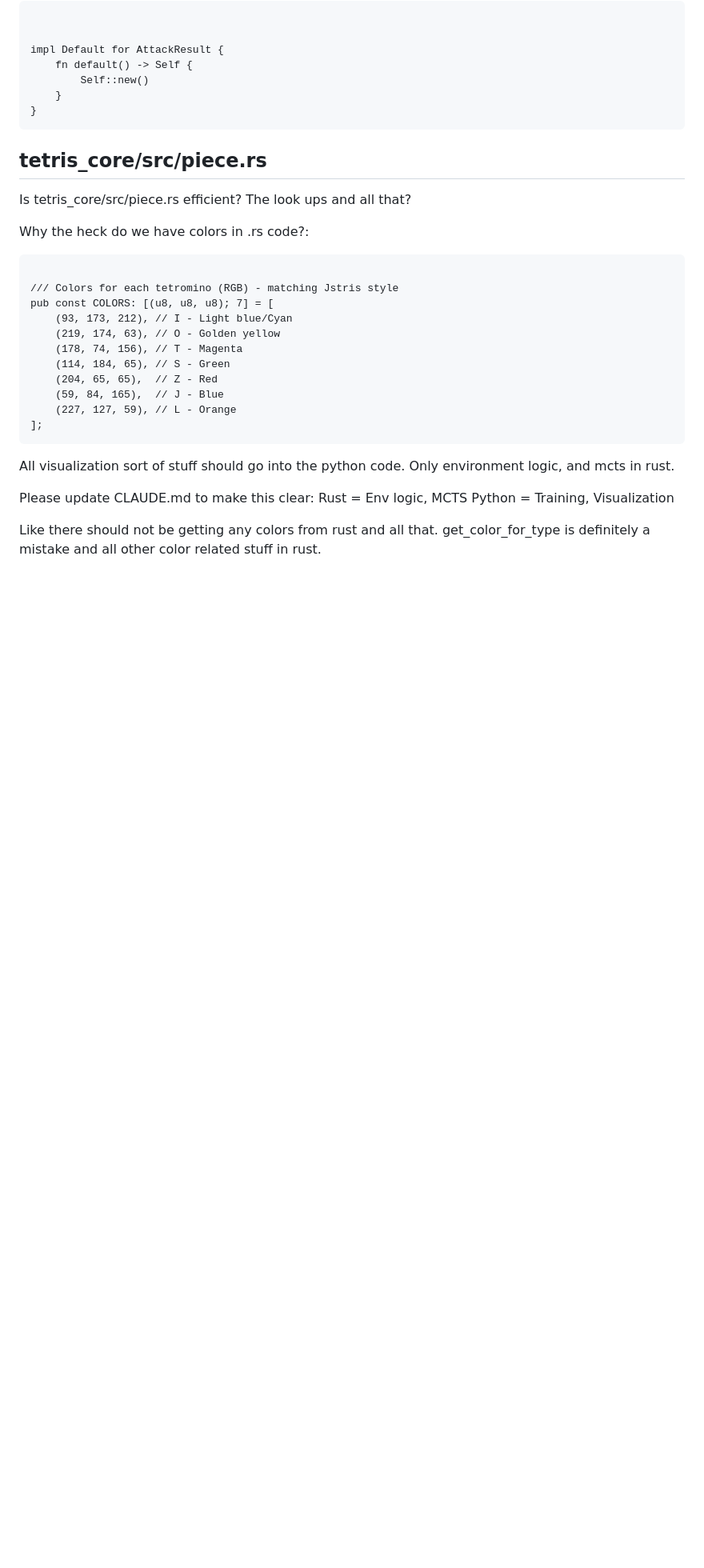
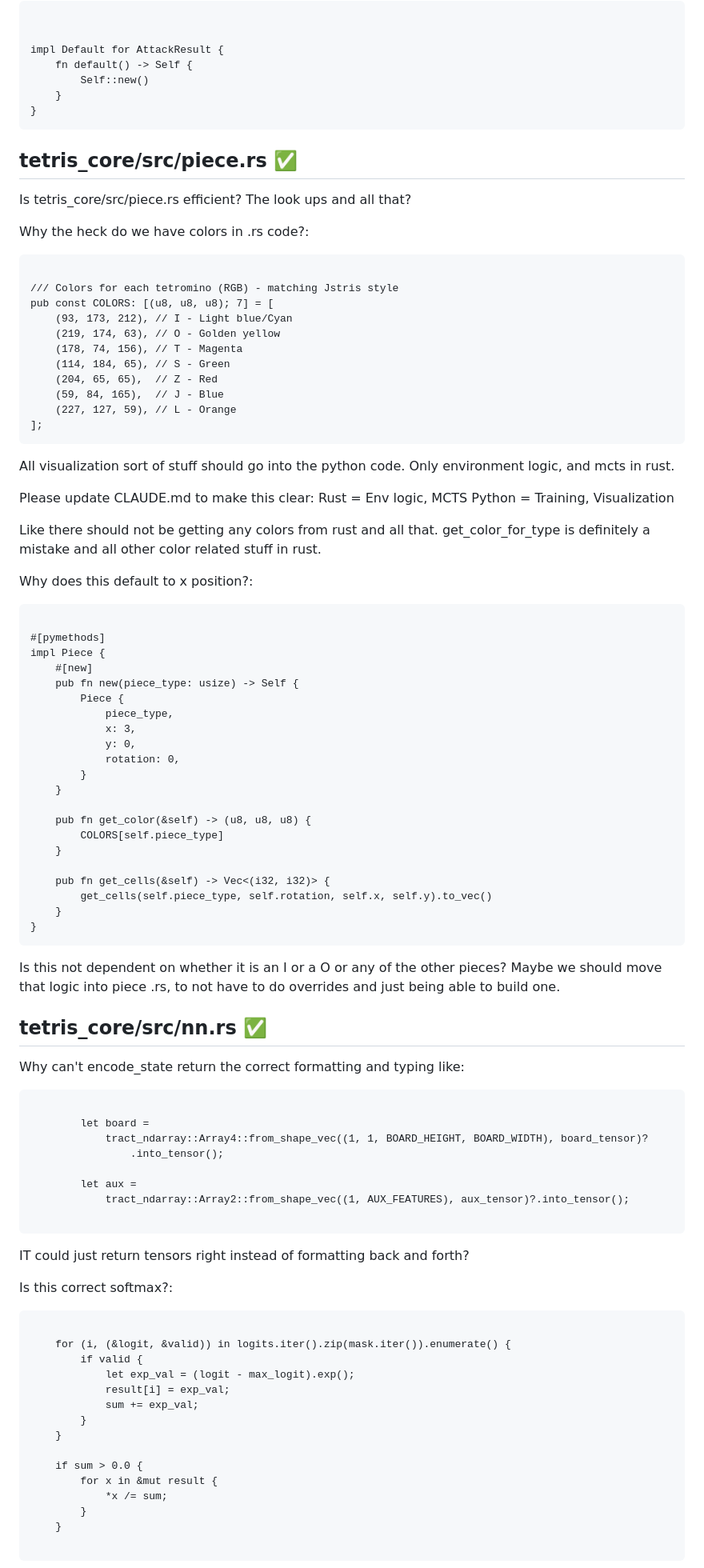
Before and after one commit to hojmax/tetris-mcts, a Markdown page: NEXT_STEPS.md, the part around one of its changes. Shown at 80% size. GitHub-like rendering; blank space fills up the shorter version.

````diff
--- a/NEXT_STEPS.md
+++ b/NEXT_STEPS.md
@@ -25,11 +25,12 @@ impl Default for AttackResult {
 }
 ```
 
-## tetris_core/src/piece.rs
+## tetris_core/src/piece.rs ✅
 
 Is tetris_core/src/piece.rs efficient? The look ups and all that?
 
 Why the heck do we have colors in .rs code?:
+
 ```
 
 /// Colors for each tetromino (RGB) - matching Jstris style
@@ -43,6 +44,7 @@ pub const COLORS: [(u8, u8, u8); 7] = [
     (227, 127, 59), // L - Orange
 ];
 ```
+
 All visualization sort of stuff should go into the python code. Only environment logic, and mcts in rust.
 
 Please update CLAUDE.md to make this clear:
@@ -50,3 +52,69 @@ Rust = Env logic, MCTS
 Python = Training, Visualization
 
 Like there should not be getting any colors from rust and all that. get_color_for_type is definitely a mistake and all other color related stuff in rust.
+
+Why does this default to x position?:
+
+```
+
+#[pymethods]
+impl Piece {
+    #[new]
+    pub fn new(piece_type: usize) -> Self {
+        Piece {
+            piece_type,
+            x: 3,
+            y: 0,
+            rotation: 0,
+        }
+    }
+
+    pub fn get_color(&self) -> (u8, u8, u8) {
+        COLORS[self.piece_type]
+    }
+
+    pub fn get_cells(&self) -> Vec<(i32, i32)> {
+        get_cells(self.piece_type, self.rotation, self.x, self.y).to_vec()
+    }
+}
+```
+
+Is this not dependent on whether it is an I or a O or any of the other pieces? Maybe we should move that logic into piece .rs, to not have to do overrides and just being able to build one.
+
+## tetris_core/src/nn.rs ✅
+
+Why can't encode_state return the correct formatting and typing like:
+
+```
+
+        let board =
+            tract_ndarray::Array4::from_shape_vec((1, 1, BOARD_HEIGHT, BOARD_WIDTH), board_tensor)?
+                .into_tensor();
+
+        let aux =
+            tract_ndarray::Array2::from_shape_vec((1, AUX_FEATURES), aux_tensor)?.into_tensor();
+
+```
+
+IT could just return tensors right instead of formatting back and forth?
+
+Is this correct softmax?:
+
+```
+
+    for (i, (&logit, &valid)) in logits.iter().zip(mask.iter()).enumerate() {
+        if valid {
+            let exp_val = (logit - max_logit).exp();
+            result[i] = exp_val;
+            sum += exp_val;
+        }
+    }
+
+    if sum > 0.0 {
+        for x in &mut result {
+            *x /= sum;
+        }
+    }
+
+```
+
````
Also changed, not shown: other parts of NEXT_STEPS.md (+88 -0 lines).
